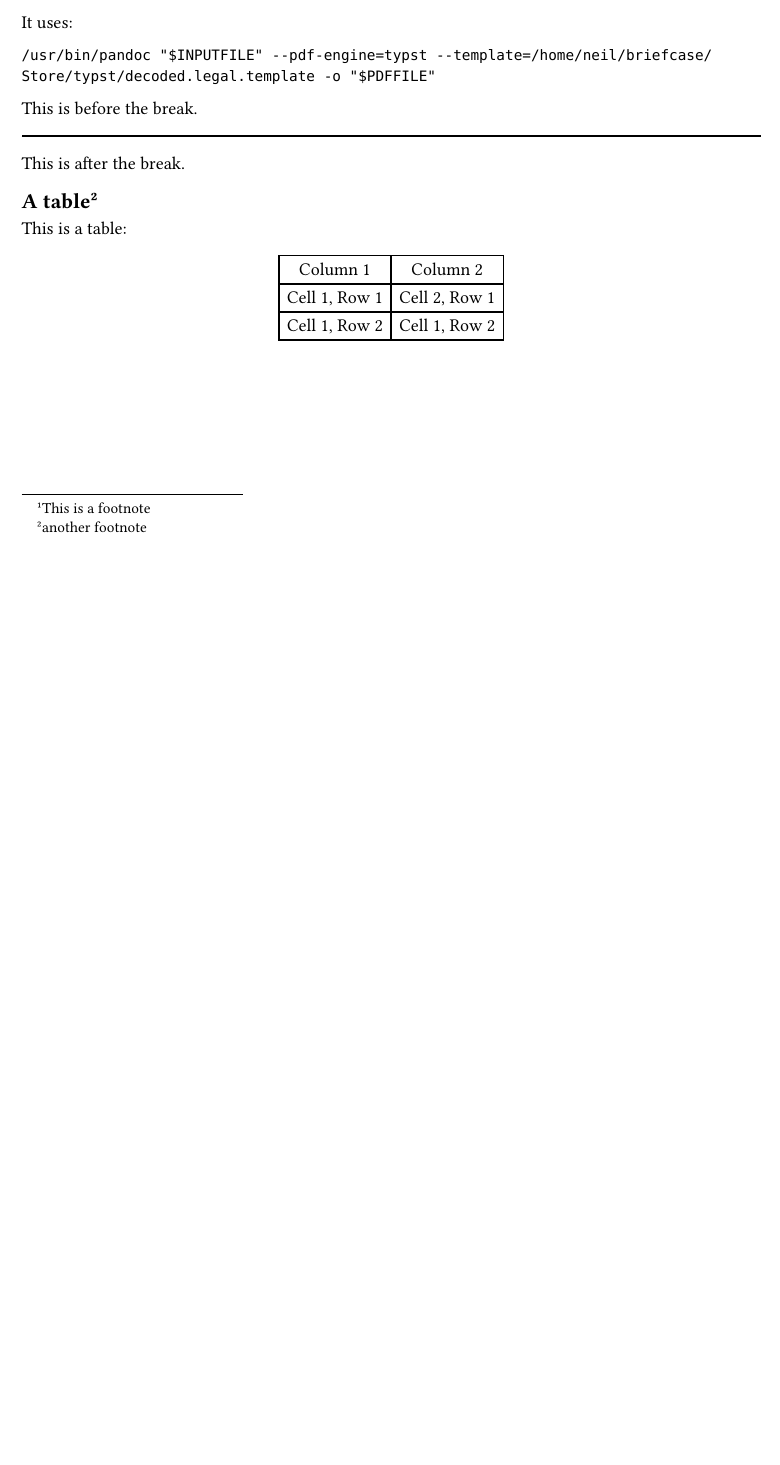
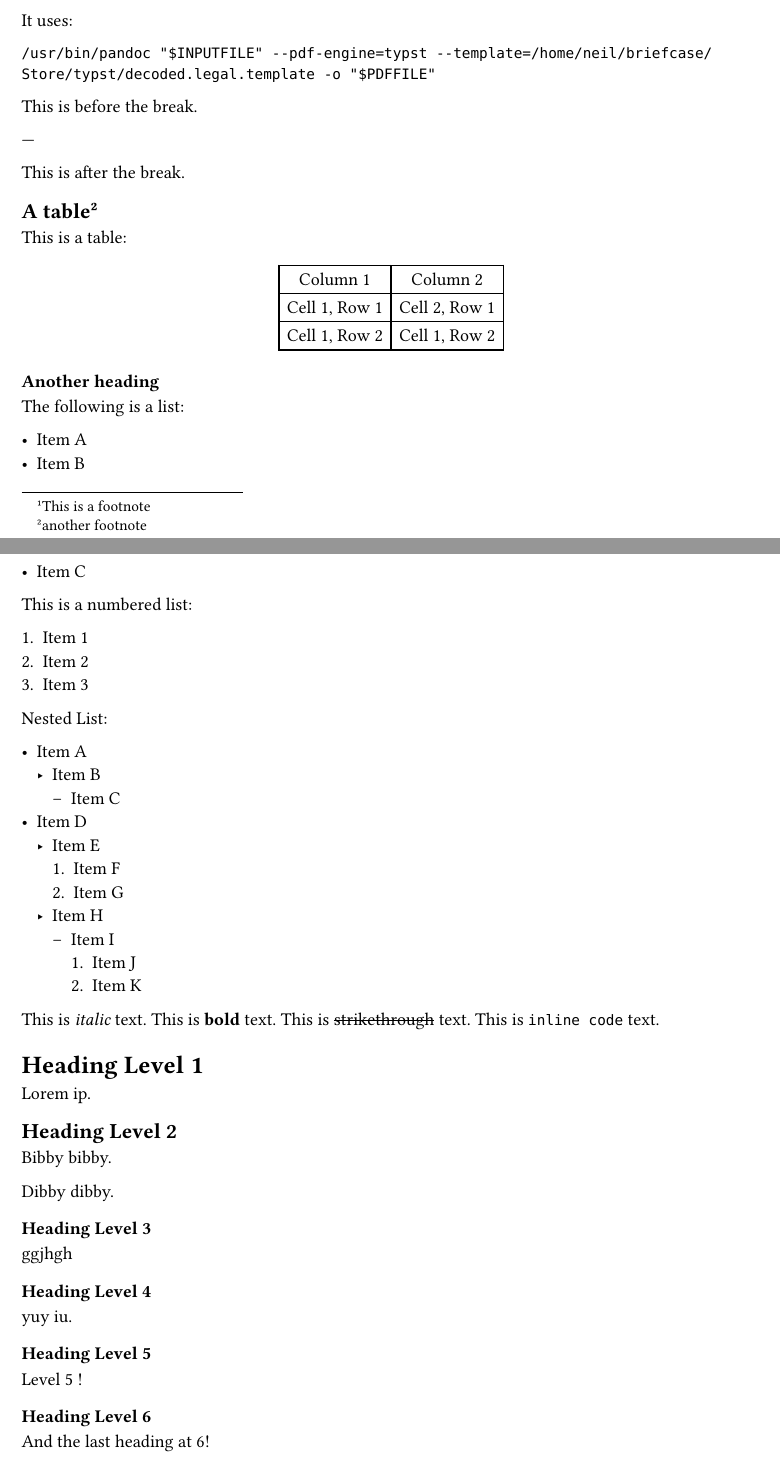
Before and after one commit to rabidgremlin/fantasy-encyclopedia-typst-template, a Typst document (test_typst_renderer.typ): part of the page before the commit and two parts of pages 1 and 2 of 2 after it, the two joined at a grey line, cut so that both start at the same text, the shorter picture padded with empty space. Compiled offline with Typst 0.15.

Commit message:
Updated test examples.

```diff
--- a/test_typst_renderer.typ
+++ b/test_typst_renderer.typ
@@ -64,3 +64,60 @@ This is a table:
   )]
   , kind: table
   )
+
+=== Another heading
+<another-heading>
+The following is a list:
+
+- Item A
+- Item B
+- Item C
+
+This is a numbered list:
+
++ Item 1
++ Item 2
++ Item 3
+
+Nested List:
+
+- Item A
+  - Item B
+    - Item C
+- Item D
+  - Item E
+    + Item F
+    + Item G
+  - Item H
+    - Item I
+      + Item J
+      + Item K
+
+This is #emph[italic] text. This is #strong[bold] text. This is
+#strike[strikethrough] text. This is `inline code` text.
+
+= Heading Level 1
+<heading-level-1>
+Lorem ip.
+
+== Heading Level 2
+<heading-level-2>
+Bibby bibby.
+
+Dibby dibby.
+
+=== Heading Level 3
+<heading-level-3>
+ggjhgh
+
+==== Heading Level 4
+<heading-level-4>
+yuy iu.
+
+===== Heading Level 5
+<heading-level-5>
+Level 5 !
+
+====== Heading Level 6
+<heading-level-6>
+And the last heading at 6!
```
Also changed, not shown: test_typst_renderer.md (+49 -0 lines), test_typst_renderer.typ (2 more changed lines).
